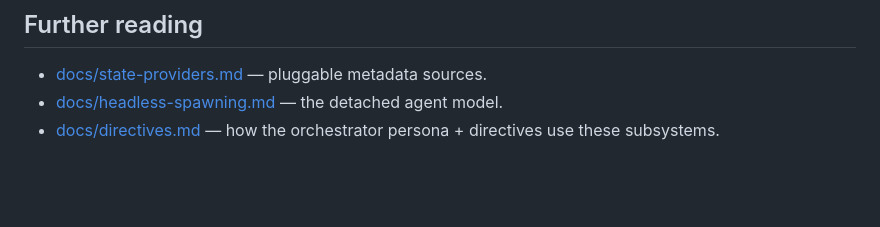
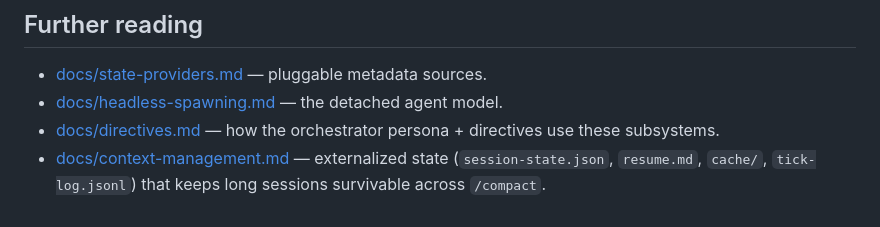
Before and after one commit to bjornj12/Orra-mcp, a Markdown page: docs/architecture.md, the part around the change. Rendered like a GitHub page; blank space fills up the shorter version.

```diff
--- a/docs/architecture.md
+++ b/docs/architecture.md
@@ -124,3 +124,4 @@ The test suite does **not** mock git — it creates real temporary worktrees and
 - [docs/state-providers.md](state-providers.md) — pluggable metadata sources.
 - [docs/headless-spawning.md](headless-spawning.md) — the detached agent model.
 - [docs/directives.md](directives.md) — how the orchestrator persona + directives use these subsystems.
+- [docs/context-management.md](context-management.md) — externalized state (`session-state.json`, `resume.md`, `cache/`, `tick-log.jsonl`) that keeps long sessions survivable across `/compact`.
```
Also changed, not shown: README.md (+4 -0 lines), docs/context-management.md (added, +38 -0 lines).
